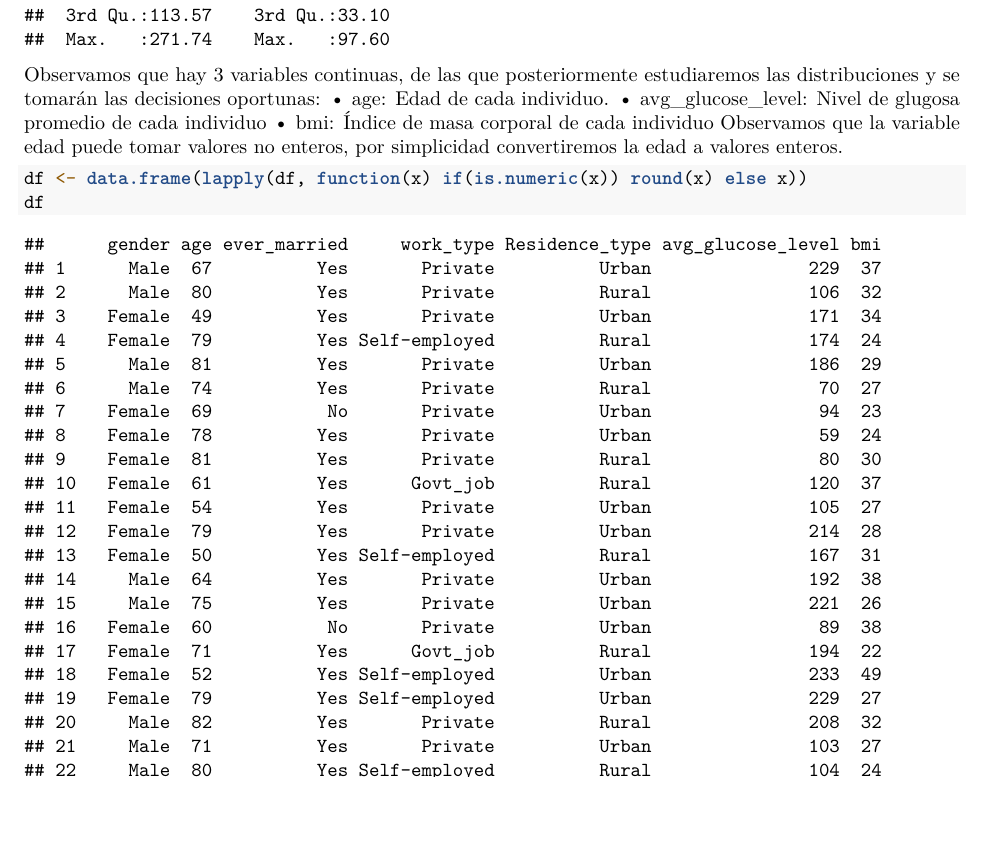
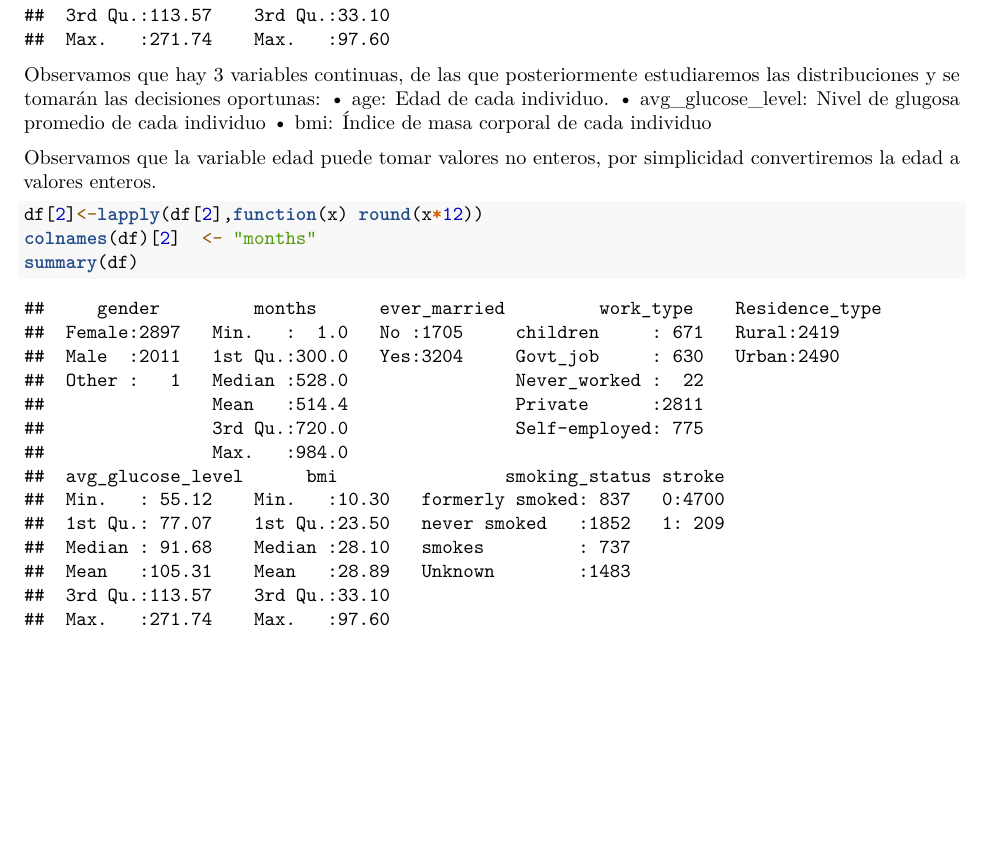
Before and after one commit to Alf-caput/Practica_R_EstadisticaII, an R Markdown document (prueba1.1.Rmd): part of page 192 of 374 before the commit and part of page 192 of 192 after it, cut so that both start at the same text, the shorter picture padded with empty space. Rendered offline with R 4.5, knitr and Pandoc, then LaTeX, with nearby package versions; some code elsewhere in the file could not run offline.

Commit message:
months round

````diff
--- a/prueba1.1.Rmd
+++ b/prueba1.1.Rmd
@@ -83,8 +83,10 @@ Observamos que hay 3 variables continuas, de las que posteriormente estudiaremos
 • age: Edad de cada individuo.
 • avg_glucose_level: Nivel de glugosa promedio de cada individuo
 • bmi: Índice de masa corporal de cada individuo
+
 Observamos que la variable edad puede tomar valores no enteros, por simplicidad convertiremos la edad a valores enteros.
 ```{r}
-df <- data.frame(lapply(df, function(x) if(is.numeric(x)) round(x) else x))
-df
+df[2]<-lapply(df[2],function(x) round(x*12))
+colnames(df)[2]  <- "months"
+summary(df)
 ```
````
